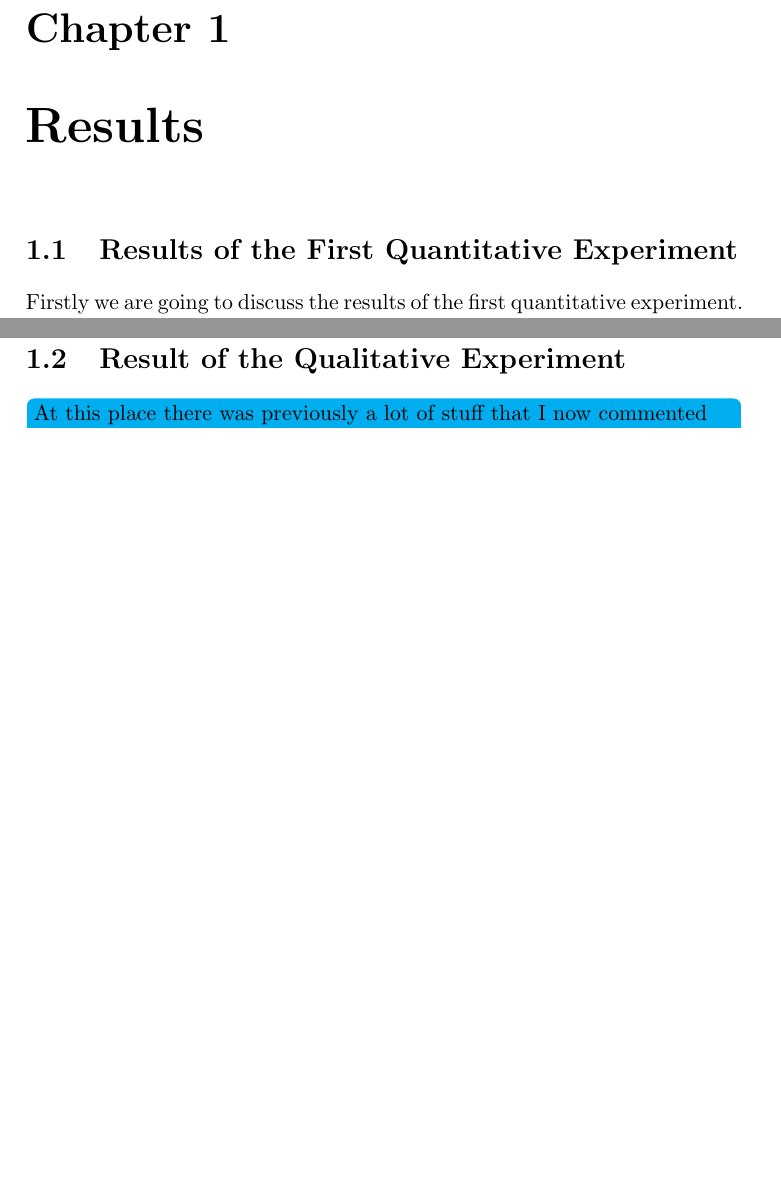
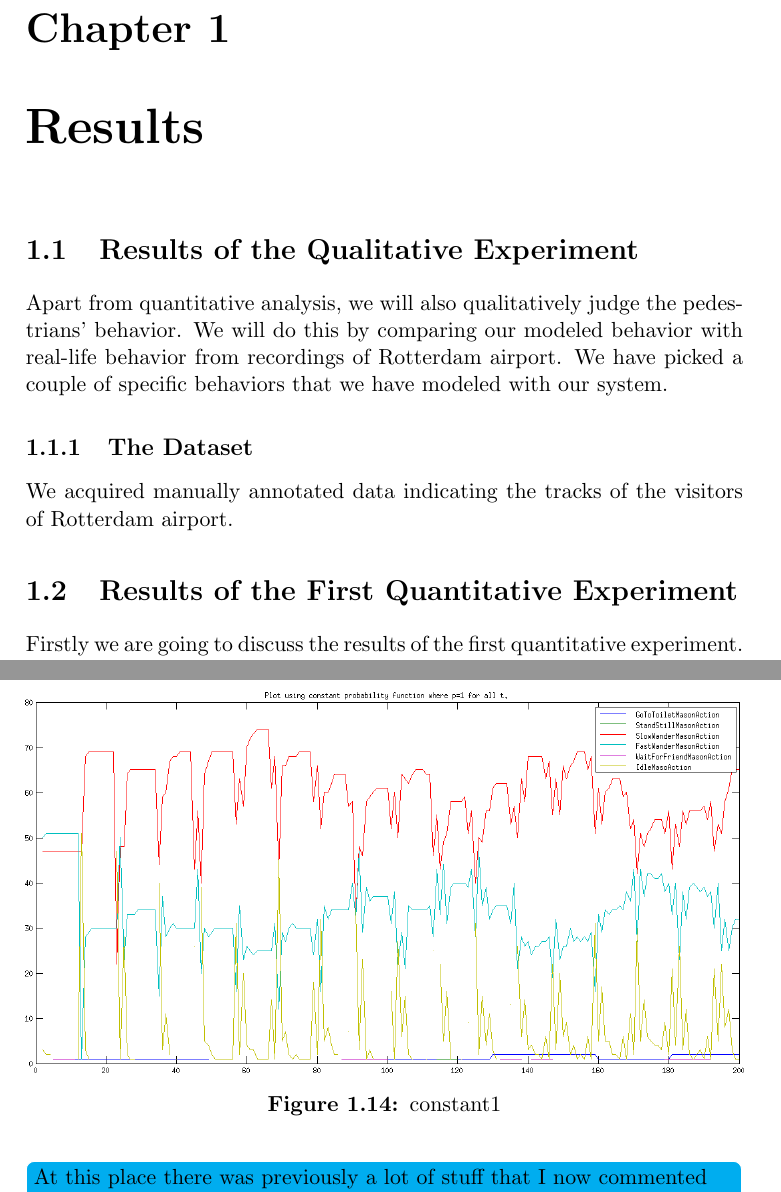
Before and after one commit to dsmits/deadline-driven-behavior, a LaTeX thesis (report/simobs_results.tex): two parts of pages 1 and 11 of 16, joined at a grey line, cut so that both start at the same text, the shorter picture padded with empty space. The pictures show the PDF file report/simobs_results.pdf that the author committed with the source.

Commit message:
- Modified results a bit

```diff
--- a/report/simobs_results.tex
+++ b/report/simobs_results.tex
@@ -11,6 +11,22 @@
 
 \chapter{Results}
 \label{chap:results}
+
+\section{Results of the Qualitative Experiment}
+\label{sec:qualitativeresults}
+Apart from quantitative analysis, we will also qualitatively judge the pedestrians' behavior. We will do this by comparing our modeled behavior with real-life behavior from recordings of Rotterdam airport. We have picked a couple of specific behaviors that we have modeled with our system.
+
+\subsection{The Dataset}
+We acquired manually annotated data indicating the tracks of the visitors of Rotterdam airport.
+
+
+
+
+%\todo[inline]{The following is only a rough draft}
+%It is very difficult to determine whether one has been successful at modeling lifelike behavior. What we are going to do is %study footage of real-life behavior at Rotterdam Airport, and pick out various behavioral patterns. Then, we are going to %model these patterns with our system.
+
+
+
 \section{Results of the First Quantitative Experiment}
 \label{sec:firstquantitative}
 Firstly we are going to discuss the results of the first quantitative experiment. One thing that is noticable in all results is that there are periods in which the number of pedestrians, especially in slow and fast wander, is steady, after which the number drops drastically. After a few steps the number goes up again. In sync with this behavior the number of pedestrians remaining idle stays low, and increases when the other behaviors drop. This is easily explained. Slow and fast wander are behaviors that exist of a single action. When this action has been executed, which takes a few steps, the token of the pedestrian moves out of the attached Petri net into its base place. In order to move this token, a slot and sink transition have to be fired. These transitions do not have an associated action. When there is no action available for the pedestrian, it executes the idle behavior. Especially at the start, this effect is very prominent. This is because all pedestrians start the simulation at exactly the same moment. All pedestrians executing the same actions or actions that take the same amount of time stay synchronous. After a few dozens of steps, the behavior has varied more and the pedestrians are not as synchronous any more in going back to the idle "action".
@@ -435,12 +451,9 @@ One problem we have with these results is that the number of pedestrians going t
 %%\label{pillarsituation}
 %%\end{figure}
 
-\section{Result of the Qualitative Experiment}
+
 \todo[inline]{At this place there was previously a lot of stuff that I now commented out. Decide what to do with it. I shouldn´t put the missing graphs in my thesis in this form. Check if there is still useful stuff in there.}
 
-
-%\section{What can we derive from these results?}
-%From these results, we can see that not only does the changing of the goal probability function affect the time at which the agents decide when to %move to the goal, but also the time at which other actions are executed. This shows that our framework is able to generate emergent behavior. When %the probability of going to the goal is high, actions that take longer to finish have a very low frequency.
 
 \section{Results of the Second Quantitative experiments}
 \label{sec:secondquantitativeexperimentresults}
```
Also changed, not shown: report/simobs_thesis_final.tex (+16 -10 lines), hulpscriptjes/goodresults/linear0_1_200_goalsigmoid_100_0_-10_1.png, report/simobs_results.pdf, report/simobs_thesis_final.pdf, 3 other files.
